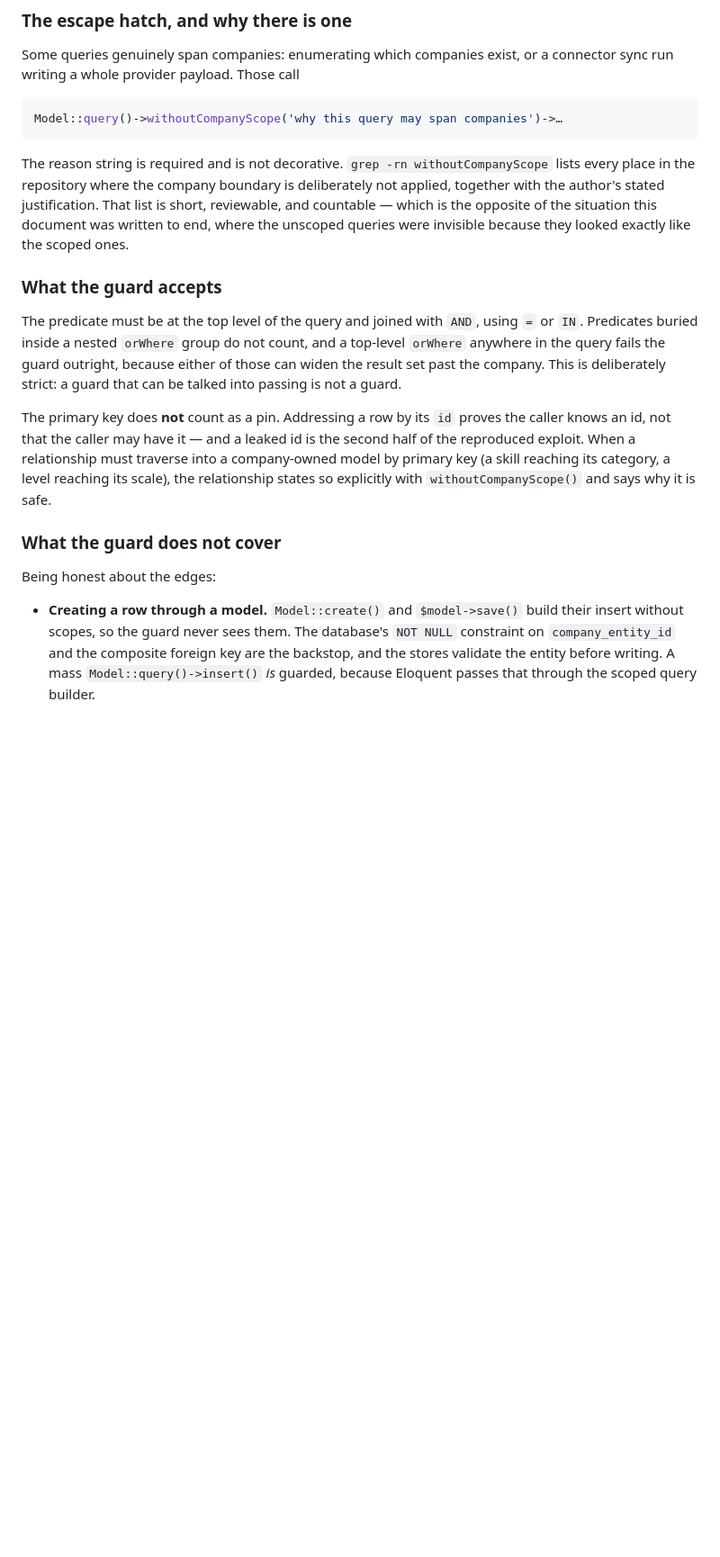
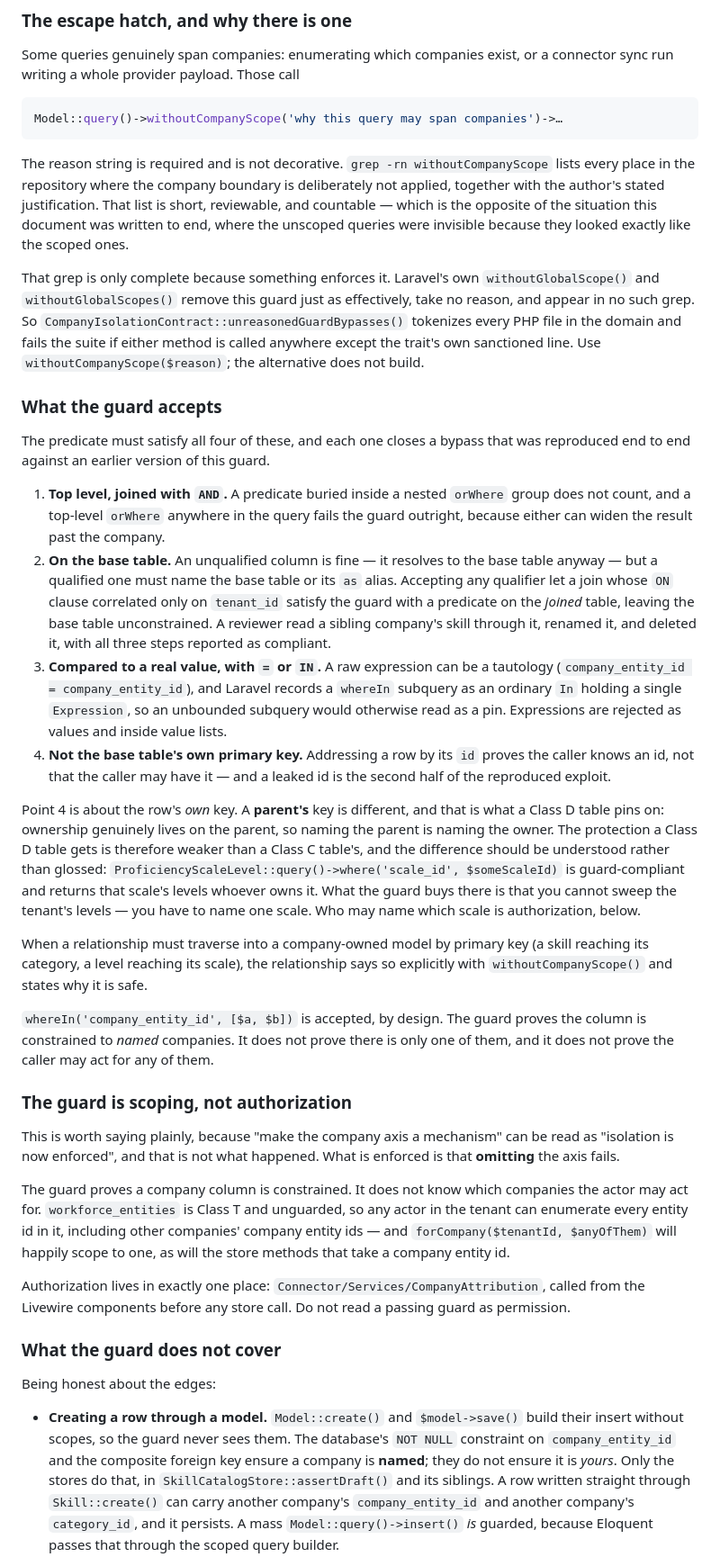
Before and after one commit to BelimbingApp/blb-people-connector, a Markdown page: docs/contracts/company-ownership.md, the part around one of its changes. Shown at 90% size. Drawn GitHub-style; blank space fills up the shorter version.

Commit message:
docs(connector): say what the guard proves, and what it does not
opus-5-review-j found three places the document promised more than the
code delivers. Being wrong about a boundary in the document that
defines it is its own defect.

The guard is scoping, not authorization. It proves a company column is
constrained; it does not know which companies the actor may act for.
workforce_entities is Class T and unguarded, so entity ids are
enumerable inside the tenant and forCompany() accepts any of them.
Authorization lives only in CompanyAttribution. Say so plainly, because
"make the company axis a mechanism" reads like "isolation is now
enforced", and what is enforced is that omitting the axis fails.

Reconcile the primary-key rule with Class D practice. The rule is about
a row's own key; a parent's key is where ownership actually lives, so
naming the parent is naming the owner — genuinely weaker protection,
which the document now states instead of glossing.

Correct three overstatements: NOT NULL and the composite foreign key
ensure a company is named, not that it is yours; a joined company-owned
table is not guarded, only the base table is; and skills.category_id is
keyed on (category_id, tenant_id), so a cross-company category link is
refused by the store and not by the database.

Also be precise about provider_connections: it carries no workforce
company axis, but it does carry a platform company_id — the exact
distinction this document exists to draw.

Refs #6

```diff
--- a/docs/contracts/company-ownership.md
+++ b/docs/contracts/company-ownership.md
@@ -180,25 +180,75 @@ The reason string is required and is not decorative. `grep -rn
 withoutCompanyScope` lists every place in the repository where the company
 boundary is deliberately not applied, together with the author's stated
 justification. That list is short, reviewable, and countable — which is the
-opposite of the situation this document was written to end, where the
-unscoped queries were invisible because they looked exactly like the scoped
-ones.
+opposite of the situation this document was written to end, where the unscoped
+queries were invisible because they looked exactly like the scoped ones.
+
+That grep is only complete because something enforces it. Laravel's own
+`withoutGlobalScope()` and `withoutGlobalScopes()` remove this guard just as
+effectively, take no reason, and appear in no such grep. So
+`CompanyIsolationContract::unreasonedGuardBypasses()` tokenizes every PHP file
+in the domain and fails the suite if either method is called anywhere except
+the trait's own sanctioned line. Use `withoutCompanyScope($reason)`; the
+alternative does not build.
 
 ### What the guard accepts
 
-The predicate must be at the top level of the query and joined with `AND`,
-using `=` or `IN`. Predicates buried inside a nested `orWhere` group do not
-count, and a top-level `orWhere` anywhere in the query fails the guard
-outright, because either of those can widen the result set past the company.
-This is deliberately strict: a guard that can be talked into passing is not a
-guard.
+The predicate must satisfy all four of these, and each one closes a bypass
+that was reproduced end to end against an earlier version of this guard.
 
-The primary key does **not** count as a pin. Addressing a row by its `id`
-proves the caller knows an id, not that the caller may have it — and a leaked
-id is the second half of the reproduced exploit. When a relationship must
-traverse into a company-owned model by primary key (a skill reaching its
-category, a level reaching its scale), the relationship states so explicitly
-with `withoutCompanyScope()` and says why it is safe.
+1. **Top level, joined with `AND`.** A predicate buried inside a nested
+   `orWhere` group does not count, and a top-level `orWhere` anywhere in the
+   query fails the guard outright, because either can widen the result past
+   the company.
+2. **On the base table.** An unqualified column is fine — it resolves to the
+   base table anyway — but a qualified one must name the base table or its
+   `as` alias. Accepting any qualifier let a join whose `ON` clause correlated
+   only on `tenant_id` satisfy the guard with a predicate on the *joined*
+   table, leaving the base table unconstrained. A reviewer read a sibling
+   company's skill through it, renamed it, and deleted it, with all three
+   steps reported as compliant.
+3. **Compared to a real value, with `=` or `IN`.** A raw expression can be a
+   tautology (`company_entity_id = company_entity_id`), and Laravel records a
+   `whereIn` subquery as an ordinary `In` holding a single `Expression`, so an
+   unbounded subquery would otherwise read as a pin. Expressions are rejected
+   as values and inside value lists.
+4. **Not the base table's own primary key.** Addressing a row by its `id`
+   proves the caller knows an id, not that the caller may have it — and a
+   leaked id is the second half of the reproduced exploit.
+
+Point 4 is about the row's *own* key. A **parent's** key is different, and
+that is what a Class D table pins on: ownership genuinely lives on the parent,
+so naming the parent is naming the owner. The protection a Class D table gets
+is therefore weaker than a Class C table's, and the difference should be
+understood rather than glossed:
+`ProficiencyScaleLevel::query()->where('scale_id', $someScaleId)` is
+guard-compliant and returns that scale's levels whoever owns it. What the guard
+buys there is that you cannot sweep the tenant's levels — you have to name one
+scale. Who may name which scale is authorization, below.
+
+When a relationship must traverse into a company-owned model by primary key (a
+skill reaching its category, a level reaching its scale), the relationship says
+so explicitly with `withoutCompanyScope()` and states why it is safe.
+
+`whereIn('company_entity_id', [$a, $b])` is accepted, by design. The guard
+proves the column is constrained to *named* companies. It does not prove there
+is only one of them, and it does not prove the caller may act for any of them.
+
+### The guard is scoping, not authorization
+
+This is worth saying plainly, because "make the company axis a mechanism" can
+be read as "isolation is now enforced", and that is not what happened. What is
+enforced is that **omitting** the axis fails.
+
+The guard proves a company column is constrained. It does not know which
+companies the actor may act for. `workforce_entities` is Class T and unguarded,
+so any actor in the tenant can enumerate every entity id in it, including other
+companies' company entity ids — and `forCompany($tenantId, $anyOfThem)` will
+happily scope to one, as will the store methods that take a company entity id.
+
+Authorization lives in exactly one place: `Connector/Services/CompanyAttribution`,
+called from the Livewire components before any store call. Do not read a passing
+guard as permission.
 
 ### What the guard does not cover
 
@@ -207,6 +257,9 @@ Being honest about the edges:
 - **Creating a row through a model.** `Model::create()` and `$model->save()`
   build their insert without scopes, so the guard never sees them. The
   database's `NOT NULL` constraint on `company_entity_id` and the composite
-  foreign key are the backstop, and the stores validate the entity before
-  writing. A mass `Model::query()->insert()` *is* guarded, because Eloquent
+  foreign key ensure a company is **named**; they do not ensure it is *yours*.
+  Only the stores do that, in `SkillCatalogStore::assertDraft()` and its
+  siblings. A row written straight through `Skill::create()` can carry another
+  company's `company_entity_id` and another company's `category_id`, and it
+  persists. A mass `Model::query()->insert()` *is* guarded, because Eloquent
   passes that through the scoped query builder.
```
Also changed, not shown: other parts of docs/contracts/company-ownership.md (+21 -4 lines).
